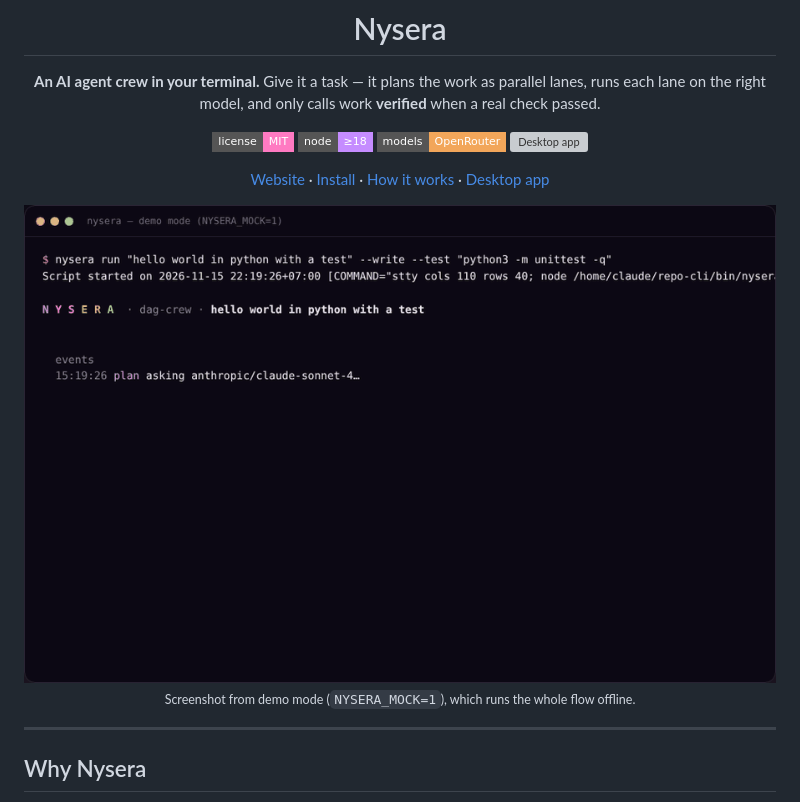
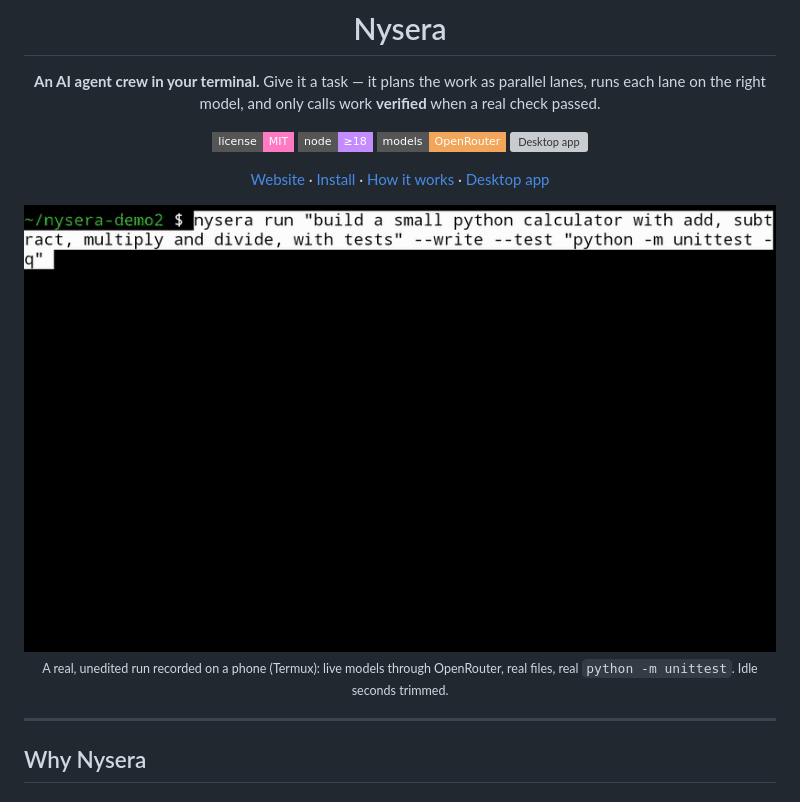
Before and after one commit to nysera-dev/nysera, a Markdown page: README.md, the part around the change. GitHub-like rendering; pictures changed too: docs/cli-demo.gif (deleted), docs/cli-run.gif (added); badges without logos; grey boxes are pictures that could not be loaded.

Commit message:
README: replace demo-mode GIF with a real recorded run
Co-Authored-By: Claude Opus 5.5 <noreply@anthropic.com>
Claude-Session: https://claude.ai/code/session_01EomUY5SRK3XBX3NfCamNFy

```diff
--- a/README.md
+++ b/README.md
@@ -15,9 +15,9 @@ and only calls work **verified** when a real check passed.
 
 [Website](https://nysera.app) · [Install](#install) · [How it works](#how-it-works) · [Desktop app](https://github.com/nysera-dev/nysera-desktop)
 
-<img src="docs/cli-demo.gif" alt="nysera run: three lanes planned, run in parallel and verified by a test command" width="820">
+<img src="docs/cli-run.gif" alt="A real nysera run: three lanes planned, run in parallel by Claude Sonnet 5.5 and GPT-6.1, files written and verified by python -m unittest" width="820">
 
-<sub>Screenshot from demo mode (<code>NYSERA_MOCK=1</code>), which runs the whole flow offline.</sub>
+<sub>A real, unedited run recorded on a phone (Termux): live models through OpenRouter, real files, real <code>python -m unittest</code>. Idle seconds trimmed.</sub>
 
 </div>
 
```
